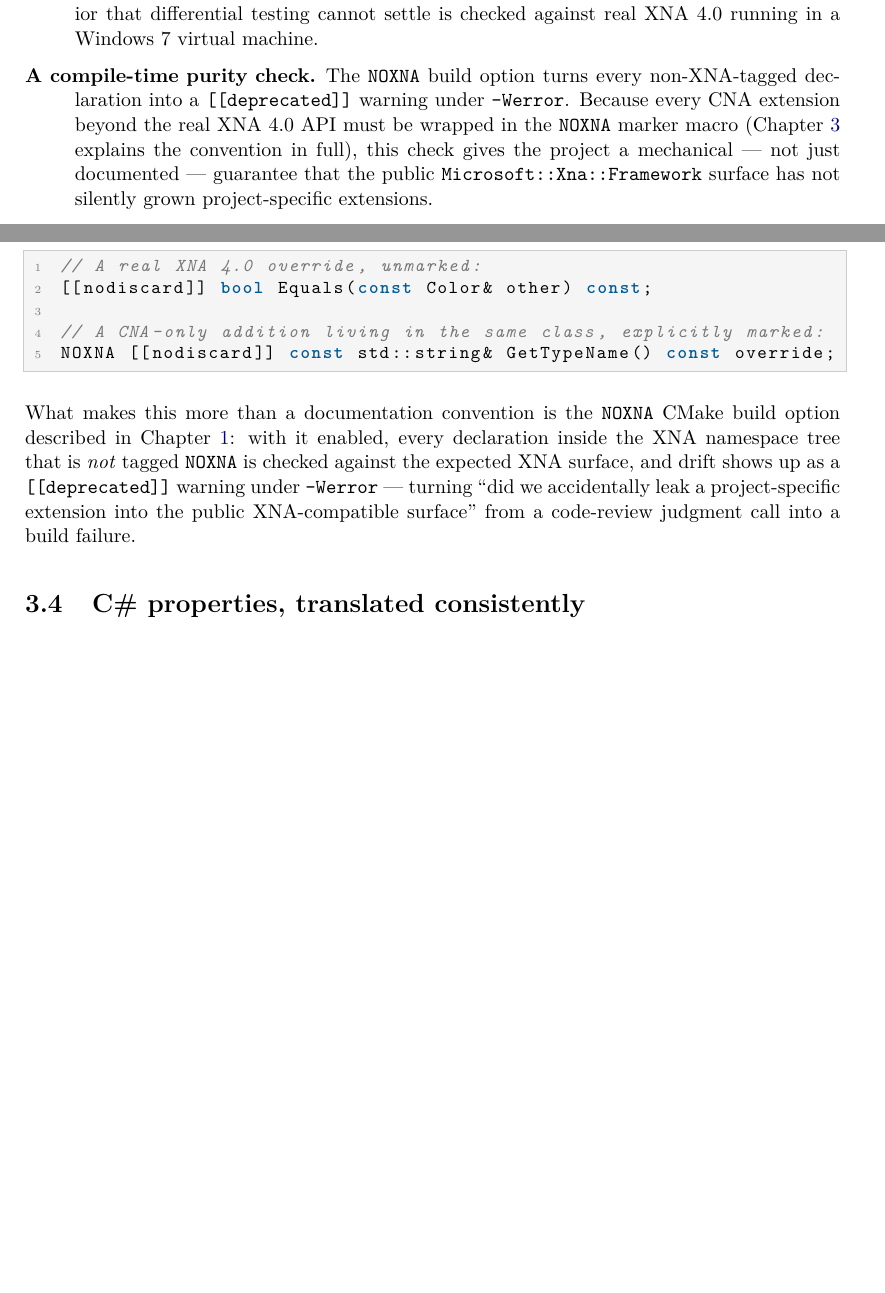
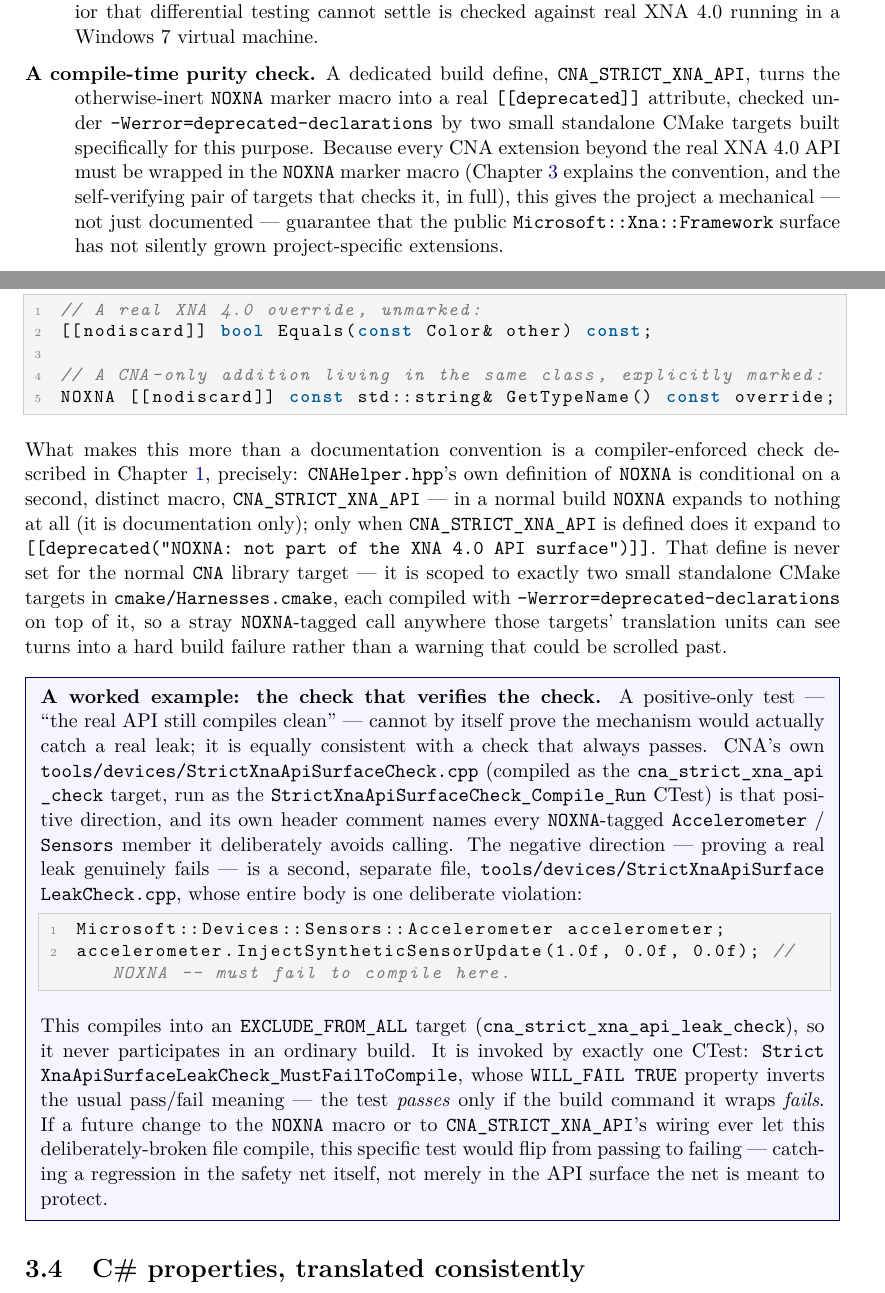
Before and after one commit to openeggbert/cna-bible, a LaTeX thesis (latex/book/main.tex, which reads latex/book/chapters/part1-ecosystem/ch01-what-is-cna.tex, latex/book/chapters/part1-ecosystem/ch03-design-philosophy.tex): two parts of pages 21 and 30 of 305, joined at a grey line, cut so that both start at the same text, the shorter picture padded with empty space. Compiled offline with pdfLaTeX.

Commit message:
Chapter 3 (Design Philosophy): real NOXNA-check worked example, precision fix
Adds a worked example of the NOXNA discipline grounded in real source: the
self-verifying cna_strict_xna_api_check / cna_strict_xna_api_leak_check CTest
pair (cmake/Harnesses.cmake), including the deliberate-violation source file
(tools/devices/StrictXnaApiSurfaceLeakCheck.cpp) that must fail to compile,
checked via a WILL_FAIL ctest that catches a regression in the check itself.

Corrects an imprecise claim, present in both Ch.1 and Ch.3, that described
this as "the NOXNA CMake build option" -- the real mechanism is a distinct
preprocessor define (CNA_STRICT_XNA_API) scoped to two small CMake targets,
not a project-wide toggle; CNA_NOXNA is a real but unrelated CMake option.

Fixes three overfull-hbox defects (two new from this chapter's own additions,
one pre-existing in Sec 3.9's Graphics-headers path) with \allowbreak at
underscore/slash/camelCase boundaries, verified by rendering to PNG at 200
DPI after the fix.

PDF rebuilt clean: 305 pages, 0 undefined refs. Chapter's own pages (29-34)
and the edited Ch.1 page (21) visually confirmed defect-free.

```diff
--- a/latex/book/chapters/part1-ecosystem/ch01-what-is-cna.tex
+++ b/latex/book/chapters/part1-ecosystem/ch01-what-is-cna.tex
@@ -125,13 +125,16 @@
         call-for-call, rather than against a written specification of what FNA is supposed to
         do. Disputed behavior that differential testing cannot settle is checked against real
         XNA 4.0 running in a Windows~7 virtual machine.
-  \item[A compile-time purity check.] The \texttt{NOXNA} build option turns every
-        non-XNA-tagged declaration into a \texttt{[[deprecated]]} warning under
-        \texttt{-Werror}. Because every CNA extension beyond the real XNA 4.0 API must be
-        wrapped in the \texttt{NOXNA} marker macro (Chapter~\ref{ch:design-philosophy}
-        explains the convention in full), this check gives the project a mechanical --- not
-        just documented --- guarantee that the public \cnaclass{Microsoft::Xna::Framework}
-        surface has not silently grown project-specific extensions.
+  \item[A compile-time purity check.] A dedicated build define, \texttt{CNA\_STRICT\_XNA\_API},
+        turns the otherwise-inert \texttt{NOXNA} marker macro into a real
+        \texttt{[[deprecated]]} attribute, checked under \texttt{-Werror=deprecated-%
+        declarations} by two small standalone CMake targets built specifically for this
+        purpose. Because every CNA extension beyond the real XNA 4.0 API must be wrapped in the
+        \texttt{NOXNA} marker macro (Chapter~\ref{ch:design-philosophy} explains the
+        convention, and the self-verifying pair of targets that checks it, in full), this gives
+        the project a mechanical --- not just documented --- guarantee that the public
+        \cnaclass{Microsoft::Xna::Framework} surface has not silently grown project-specific
+        extensions.
   \item[Pixel-level oracle corpora, not just ``it compiles.''] The \texttt{D3D9} backend in
         particular ships a 31-scene oracle corpus that diffs CNA's own render output against
         \emph{the real XNA 4.0 runtime's own render} of the same scene, at zero tolerance. As
--- a/latex/book/chapters/part1-ecosystem/ch03-design-philosophy.tex
+++ b/latex/book/chapters/part1-ecosystem/ch03-design-philosophy.tex
@@ -66,12 +66,45 @@
 NOXNA [[nodiscard]] const std::string& GetTypeName() const override;
 \end{lstlisting}
 
-What makes this more than a documentation convention is the \texttt{NOXNA} CMake build
-option described in Chapter~\ref{ch:what-is-cna}: with it enabled, every declaration inside
-the XNA namespace tree that is \emph{not} tagged \texttt{NOXNA} is checked against the
-expected XNA surface, and drift shows up as a \texttt{[[deprecated]]} warning under
-\texttt{-Werror} --- turning ``did we accidentally leak a project-specific extension into the
-public XNA-compatible surface'' from a code-review judgment call into a build failure.
+What makes this more than a documentation convention is a compiler-enforced check described in
+Chapter~\ref{ch:what-is-cna}, precisely: \texttt{CNAHelper.hpp}'s own definition of
+\texttt{NOXNA} is conditional on a second, distinct macro, \texttt{CNA\_STRICT\_XNA\_API} --- in
+a normal build \texttt{NOXNA} expands to nothing at all (it is documentation only); only when
+\texttt{CNA\_STRICT\_XNA\_API} is defined does it expand to
+\texttt{[[deprecated("NOXNA: not part of the XNA 4.0 API surface")]]}. That define is never set
+for the normal \texttt{CNA} library target --- it is scoped to exactly two small standalone
+CMake targets in \texttt{cmake/Harnesses.cmake}, each compiled with
+\texttt{-Werror=deprecated-declarations} on top of it, so a stray \texttt{NOXNA}-tagged call
+anywhere those targets' translation units can see turns into a hard build failure rather than a
+warning that could be scrolled past.
+
+\begin{sourcenote}
+\textbf{A worked example: the check that verifies the check.} A positive-only test --- ``the
+real API still compiles clean'' --- cannot by itself prove the mechanism would actually catch a
+real leak; it is equally consistent with a check that always passes. CNA's own
+\texttt{tools/\allowbreak{}devices/\allowbreak{}Strict\allowbreak{}Xna\allowbreak{}Api\allowbreak{}Surface\allowbreak{}Check.cpp} (compiled as the
+\texttt{cna\allowbreak{}\_strict\allowbreak{}\_xna\allowbreak{}\_api\allowbreak{}\_check} target,
+run as the \texttt{StrictXnaApiSurfaceCheck\allowbreak{}\_Compile\allowbreak{}\_Run} CTest) is
+that positive direction, and its own header comment names every \texttt{NOXNA}-tagged
+\cnaclass{Accelerometer} / \cnaclass{Sensors} member it deliberately avoids calling. The negative
+direction --- proving a real leak genuinely fails --- is a second, separate file,
+\texttt{tools/\allowbreak{}devices/\allowbreak{}Strict\allowbreak{}Xna\allowbreak{}Api\allowbreak{}Surface\allowbreak{}Leak\allowbreak{}Check.cpp}, whose entire body is one deliberate
+violation:
+\begin{lstlisting}
+Microsoft::Devices::Sensors::Accelerometer accelerometer;
+accelerometer.InjectSyntheticSensorUpdate(1.0f, 0.0f, 0.0f); // NOXNA -- must fail to compile here.
+\end{lstlisting}
+This compiles into an \texttt{EXCLUDE\_FROM\_ALL} target
+(\texttt{cna\allowbreak{}\_strict\allowbreak{}\_xna\allowbreak{}\_api\allowbreak{}\_leak\allowbreak{}\_check}),
+so it never participates in an ordinary build. It is invoked by exactly one CTest:
+\texttt{Strict\allowbreak{}Xna\allowbreak{}Api\allowbreak{}Surface\allowbreak{}Leak\allowbreak{}Check\allowbreak{}\_Must\allowbreak{}Fail\allowbreak{}To\allowbreak{}Compile}, whose
+\texttt{WILL\_FAIL TRUE} property inverts the usual pass/fail meaning --- the test
+\emph{passes} only if the build command it wraps \emph{fails}. If a future change to the
+\texttt{NOXNA} macro or to \texttt{CNA\_STRICT\_XNA\_API}'s wiring ever let this
+deliberately-broken file compile, this specific test would flip from passing to failing ---
+catching a regression in the safety net itself, not merely in the API surface the net is meant
+to protect.
+\end{sourcenote}
 
 \section{C\# properties, translated consistently}
 
```
Also changed, not shown: PLAN.md (+1 -1 lines), latex/book/chapters/part1-ecosystem/ch03-design-philosophy.tex (3 more changed lines).
